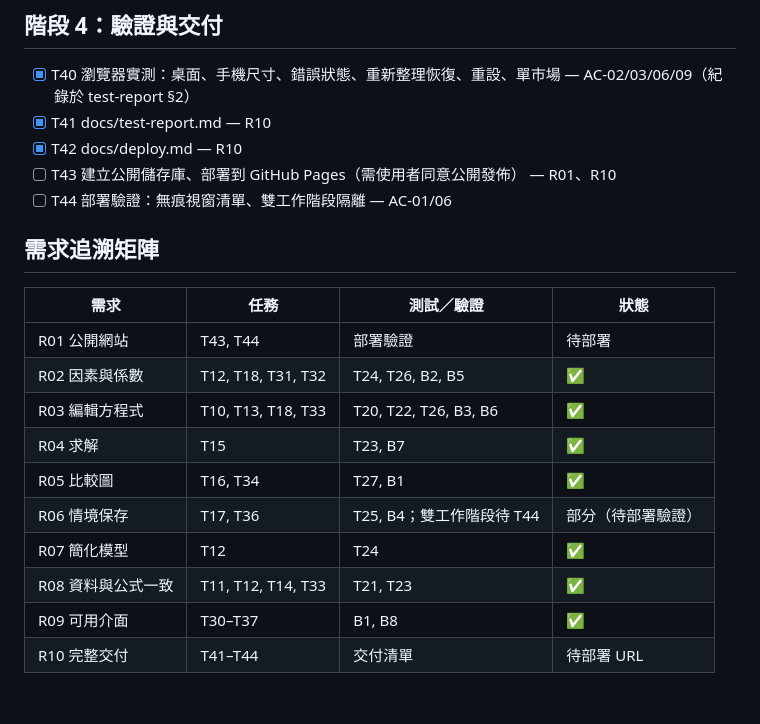
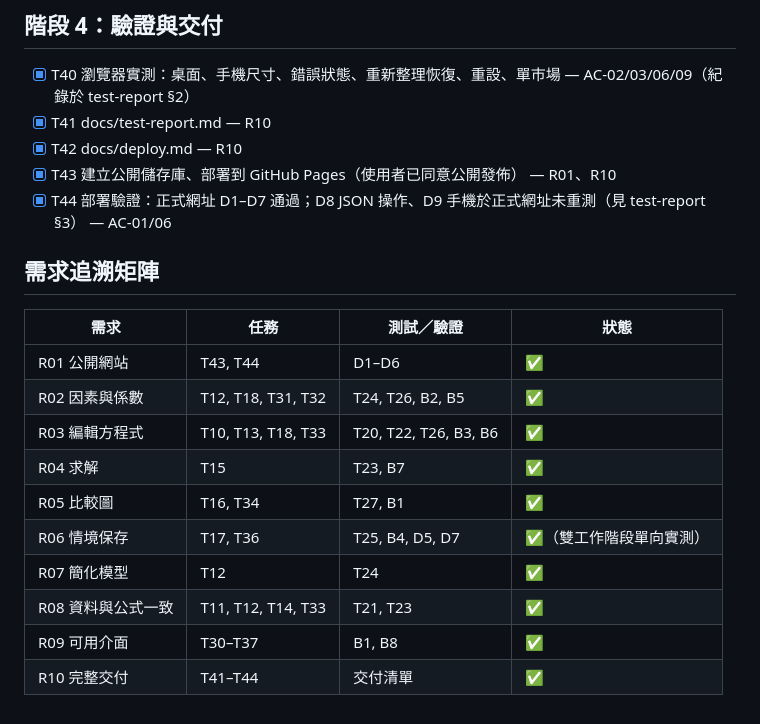
Before and after one commit to Perry-666/ai-three-market-simulator, a Markdown page: specs/001-three-market-simulator/tasks.md, the part around the change. Drawn GitHub-style.

```diff
--- a/specs/001-three-market-simulator/tasks.md
+++ b/specs/001-three-market-simulator/tasks.md
@@ -42,20 +42,20 @@
 - [x] T40 瀏覽器實測：桌面、手機尺寸、錯誤狀態、重新整理恢復、重設、單市場 — AC-02/03/06/09（紀錄於 test-report §2）
 - [x] T41 docs/test-report.md — R10
 - [x] T42 docs/deploy.md — R10
-- [ ] T43 建立公開儲存庫、部署到 GitHub Pages（需使用者同意公開發佈） — R01、R10
-- [ ] T44 部署驗證：無痕視窗清單、雙工作階段隔離 — AC-01/06
+- [x] T43 建立公開儲存庫、部署到 GitHub Pages（使用者已同意公開發佈） — R01、R10
+- [x] T44 部署驗證：正式網址 D1–D7 通過；D8 JSON 操作、D9 手機於正式網址未重測（見 test-report §3） — AC-01/06
 
 ## 需求追溯矩陣
 
 | 需求 | 任務 | 測試／驗證 | 狀態 |
 |---|---|---|---|
-| R01 公開網站 | T43, T44 | 部署驗證 | 待部署 |
+| R01 公開網站 | T43, T44 | D1–D6 | ✅ |
 | R02 因素與係數 | T12, T18, T31, T32 | T24, T26, B2, B5 | ✅ |
 | R03 編輯方程式 | T10, T13, T18, T33 | T20, T22, T26, B3, B6 | ✅ |
 | R04 求解 | T15 | T23, B7 | ✅ |
 | R05 比較圖 | T16, T34 | T27, B1 | ✅ |
-| R06 情境保存 | T17, T36 | T25, B4；雙工作階段待 T44 | 部分（待部署驗證） |
+| R06 情境保存 | T17, T36 | T25, B4, D5, D7 | ✅（雙工作階段單向實測） |
 | R07 簡化模型 | T12 | T24 | ✅ |
 | R08 資料與公式一致 | T11, T12, T14, T33 | T21, T23 | ✅ |
 | R09 可用介面 | T30–T37 | B1, B8 | ✅ |
-| R10 完整交付 | T41–T44 | 交付清單 | 待部署 URL |
+| R10 完整交付 | T41–T44 | 交付清單 | ✅ |
```
Also changed, not shown: docs/test-report.md (+19 -2 lines).
